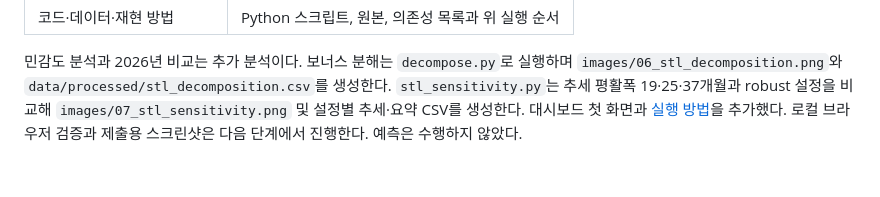
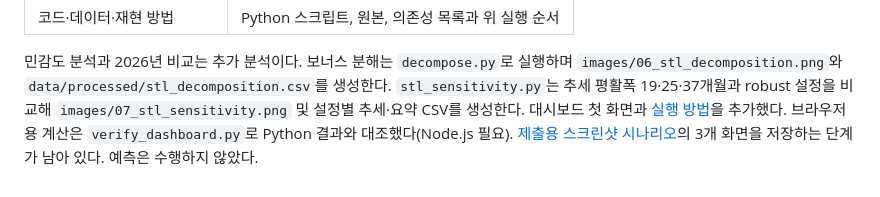
Before and after one commit to codyssey-seungmin/M1-1, a Markdown page: README.md, the part around the change. GitHub-like rendering.

```diff
--- a/README.md
+++ b/README.md
@@ -81,4 +81,6 @@ python -m venv .venv
 `stl_sensitivity.py`는 추세 평활폭 19·25·37개월과 robust 설정을 비교해
 `images/07_stl_sensitivity.png` 및 설정별 추세·요약 CSV를 생성한다.
 대시보드 첫 화면과 [실행 방법](dashboard/README.md)을 추가했다.
-로컬 브라우저 검증과 제출용 스크린샷은 다음 단계에서 진행한다. 예측은 수행하지 않았다.
+브라우저용 계산은 `verify_dashboard.py`로 Python 결과와 대조했다(Node.js 필요).
+[제출용 스크린샷 시나리오](dashboard/SCENARIOS.md)의 3개 화면을 저장하는 단계가 남아 있다.
+예측은 수행하지 않았다.
```
Also changed, not shown: dashboard/README.md (+5 -2 lines), dashboard/SCENARIOS.md (added, +35 -0 lines), dashboard/screenshots/01_recent_30.png (added), dashboard/screenshots/02_recent_33.png (added), dashboard/screenshots/03_2026_jan_aug.png (added), 2 other files.
